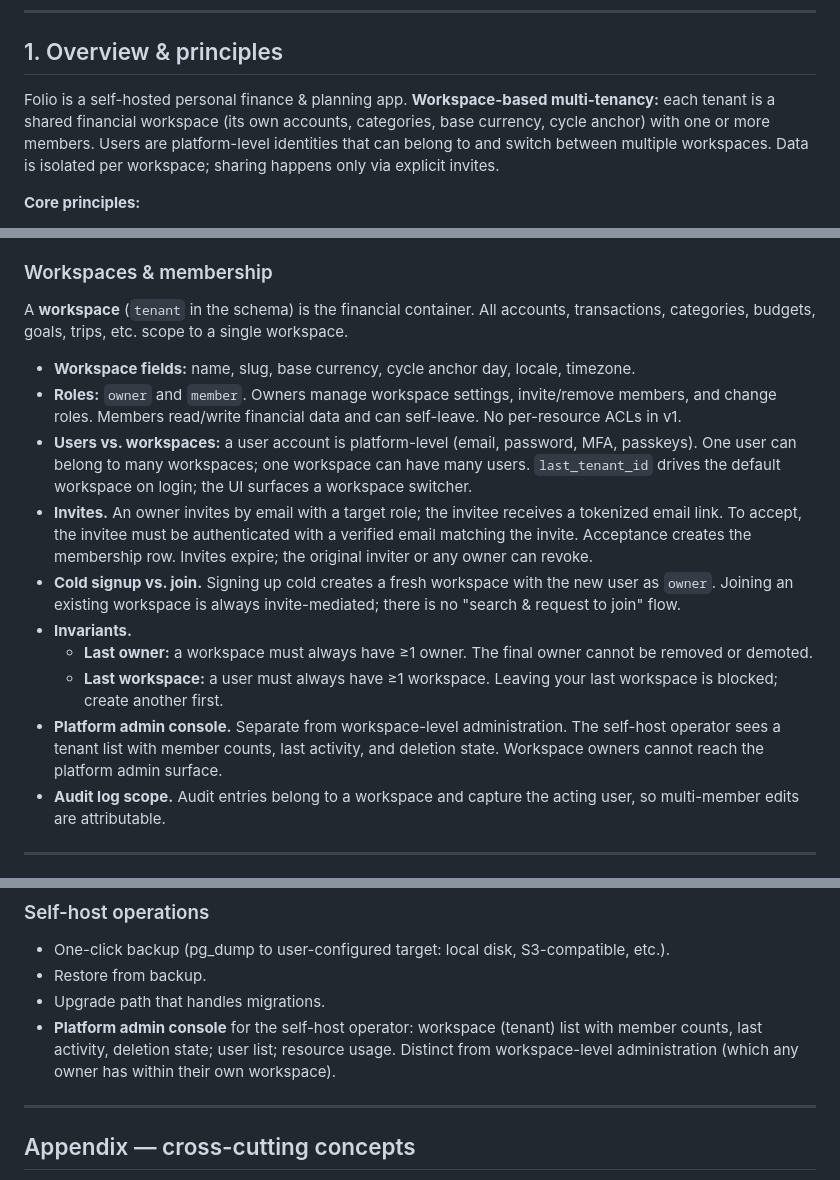
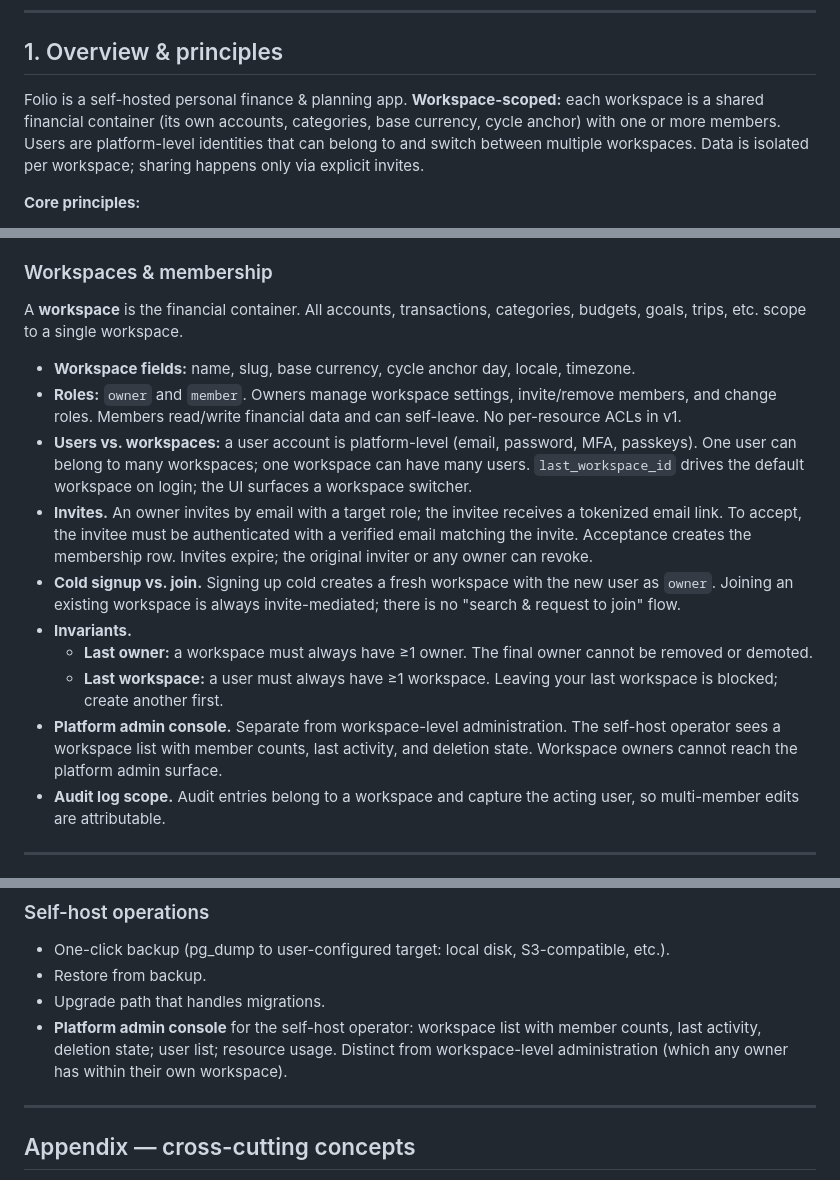
Before and after one commit to XmeDavid/folio, a Markdown page: FEATURE-BIBLE.md, 3 parts joined by grey strips. Rendered like a GitHub page.

```diff
--- a/FEATURE-BIBLE.md
+++ b/FEATURE-BIBLE.md
@@ -10,7 +10,7 @@ This document captures **everything Folio intends to be**. It is domain-organise
 
 ## 1. Overview & principles
 
-Folio is a self-hosted personal finance & planning app. **Workspace-based multi-tenancy:** each tenant is a shared financial workspace (its own accounts, categories, base currency, cycle anchor) with one or more members. Users are platform-level identities that can belong to and switch between multiple workspaces. Data is isolated per workspace; sharing happens only via explicit invites.
+Folio is a self-hosted personal finance & planning app. **Workspace-scoped:** each workspace is a shared financial container (its own accounts, categories, base currency, cycle anchor) with one or more members. Users are platform-level identities that can belong to and switch between multiple workspaces. Data is isolated per workspace; sharing happens only via explicit invites.
 
 **Core principles:**
 
@@ -23,17 +23,17 @@ Folio is a self-hosted personal finance & planning app. **Workspace-based multi-
 
 ### Workspaces & membership
 
-A **workspace** (`tenant` in the schema) is the financial container. All accounts, transactions, categories, budgets, goals, trips, etc. scope to a single workspace.
+A **workspace** is the financial container. All accounts, transactions, categories, budgets, goals, trips, etc. scope to a single workspace.
 
 - **Workspace fields:** name, slug, base currency, cycle anchor day, locale, timezone.
 - **Roles:** `owner` and `member`. Owners manage workspace settings, invite/remove members, and change roles. Members read/write financial data and can self-leave. No per-resource ACLs in v1.
-- **Users vs. workspaces:** a user account is platform-level (email, password, MFA, passkeys). One user can belong to many workspaces; one workspace can have many users. `last_tenant_id` drives the default workspace on login; the UI surfaces a workspace switcher.
+- **Users vs. workspaces:** a user account is platform-level (email, password, MFA, passkeys). One user can belong to many workspaces; one workspace can have many users. `last_workspace_id` drives the default workspace on login; the UI surfaces a workspace switcher.
 - **Invites.** An owner invites by email with a target role; the invitee receives a tokenized email link. To accept, the invitee must be authenticated with a verified email matching the invite. Acceptance creates the membership row. Invites expire; the original inviter or any owner can revoke.
 - **Cold signup vs. join.** Signing up cold creates a fresh workspace with the new user as `owner`. Joining an existing workspace is always invite-mediated; there is no "search & request to join" flow.
 - **Invariants.**
   - **Last owner:** a workspace must always have ≥1 owner. The final owner cannot be removed or demoted.
   - **Last workspace:** a user must always have ≥1 workspace. Leaving your last workspace is blocked; create another first.
-- **Platform admin console.** Separate from workspace-level administration. The self-host operator sees a tenant list with member counts, last activity, and deletion state. Workspace owners cannot reach the platform admin surface.
+- **Platform admin console.** Separate from workspace-level administration. The self-host operator sees a workspace list with member counts, last activity, and deletion state. Workspace owners cannot reach the platform admin surface.
 - **Audit log scope.** Audit entries belong to a workspace and capture the acting user, so multi-member edits are attributable.
 
 ---
@@ -693,7 +693,7 @@ Beyond prebaked events, user can define custom rules:
 - One-click backup (pg_dump to user-configured target: local disk, S3-compatible, etc.).
 - Restore from backup.
 - Upgrade path that handles migrations.
-- **Platform admin console** for the self-host operator: workspace (tenant) list with member counts, last activity, deletion state; user list; resource usage. Distinct from workspace-level administration (which any owner has within their own workspace).
+- **Platform admin console** for the self-host operator: workspace list with member counts, last activity, deletion state; user list; resource usage. Distinct from workspace-level administration (which any owner has within their own workspace).
 
 ---
 
```
Also changed, not shown: docs/domain-model-v2.md (+15 -15 lines).
